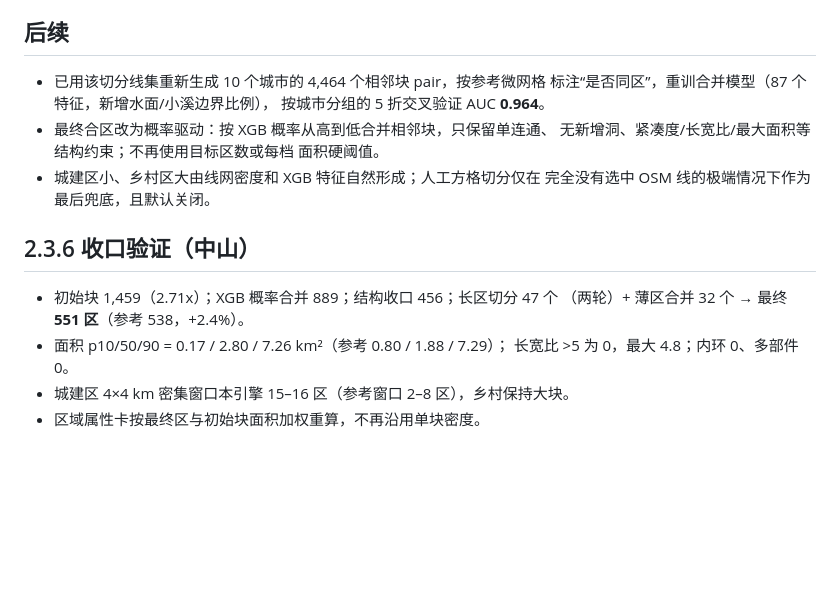
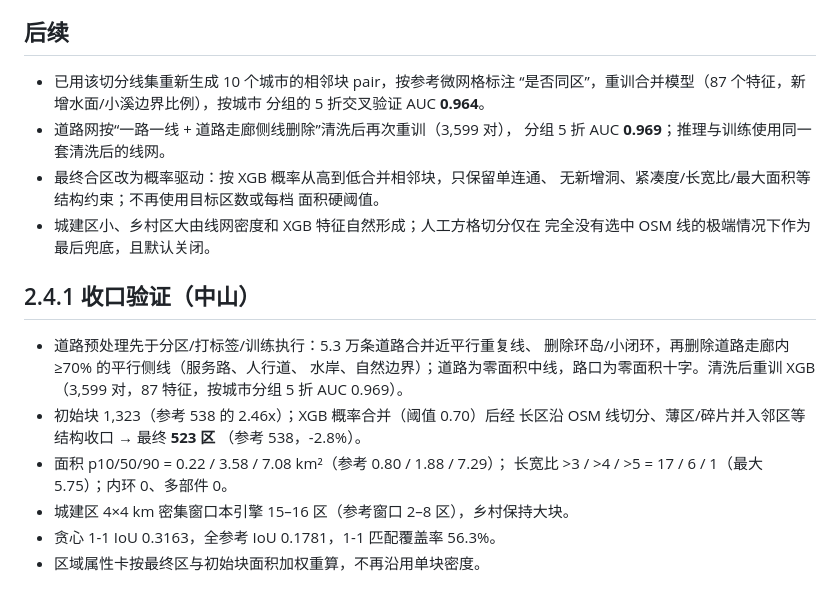
Before and after one commit to hxm2023/aoi, a Markdown page: docs/REFERENCE_BOUNDARY_ANALYSIS.md, the part around the change. Drawn GitHub-style; blank space fills up the shorter version.

```diff
--- a/docs/REFERENCE_BOUNDARY_ANALYSIS.md
+++ b/docs/REFERENCE_BOUNDARY_ANALYSIS.md
@@ -91,20 +91,28 @@ landuse/行政/围栏/公园/建筑边界。
 
 ## 后续
 
-- 已用该切分线集重新生成 10 个城市的 4,464 个相邻块 pair，按参考微网格
-  标注“是否同区”，重训合并模型（87 个特征，新增水面/小溪边界比例），
-  按城市分组的 5 折交叉验证 AUC **0.964**。
+- 已用该切分线集重新生成 10 个城市的相邻块 pair，按参考微网格标注
+  “是否同区”，重训合并模型（87 个特征，新增水面/小溪边界比例），按城市
+  分组的 5 折交叉验证 AUC **0.964**。
+- 道路网按“一路一线 + 道路走廊侧线删除”清洗后再次重训（3,599 对），
+  分组 5 折 AUC **0.969**；推理与训练使用同一套清洗后的线网。
 - 最终合区改为概率驱动：按 XGB 概率从高到低合并相邻块，只保留单连通、
   无新增洞、紧凑度/长宽比/最大面积等结构约束；不再使用目标区数或每档
   面积硬阈值。
 - 城建区小、乡村区大由线网密度和 XGB 特征自然形成；人工方格切分仅在
   完全没有选中 OSM 线的极端情况下作为最后兜底，且默认关闭。
 
-## 2.3.6 收口验证（中山）
+## 2.4.1 收口验证（中山）
 
-- 初始块 1,459（2.71x）；XGB 概率合并 889；结构收口 456；长区切分 47 个
-  （两轮）+ 薄区合并 32 个 → 最终 **551 区**（参考 538，+2.4%）。
-- 面积 p10/50/90 = 0.17 / 2.80 / 7.26 km²（参考 0.80 / 1.88 / 7.29）；
-  长宽比 >5 为 0，最大 4.8；内环 0、多部件 0。
+- 道路预处理先于分区/打标签/训练执行：5.3 万条道路合并近平行重复线、
+  删除环岛/小闭环，再删除道路走廊内 ≥70% 的平行侧线（服务路、人行道、
+  水岸、自然边界）；道路为零面积中线，路口为零面积十字。清洗后重训
+  XGB（3,599 对，87 特征，按城市分组 5 折 AUC 0.969）。
+- 初始块 1,323（参考 538 的 2.46x）；XGB 概率合并（阈值 0.70）后经
+  长区沿 OSM 线切分、薄区/碎片并入邻区等结构收口 → 最终 **523 区**
+  （参考 538，-2.8%）。
+- 面积 p10/50/90 = 0.22 / 3.58 / 7.08 km²（参考 0.80 / 1.88 / 7.29）；
+  长宽比 >3 / >4 / >5 = 17 / 6 / 1（最大 5.75）；内环 0、多部件 0。
 - 城建区 4×4 km 密集窗口本引擎 15–16 区（参考窗口 2–8 区），乡村保持大块。
+- 贪心 1-1 IoU 0.3163，全参考 IoU 0.1781，1-1 匹配覆盖率 56.3%。
 - 区域属性卡按最终区与初始块面积加权重算，不再沿用单块密度。
```
Also changed, not shown: README.md (+43 -26 lines), aoi_zoning_delivery/README.md (+3 -2 lines), figures/cities_ref/中山_crop1.png, figures/cities_ref/中山_crop2.png, figures/lines_dedupe_cmp.png (added), figures/lines_dedupe_zoom.png (added), figures/road_corridor_cmp.png (added), 12 other files.
